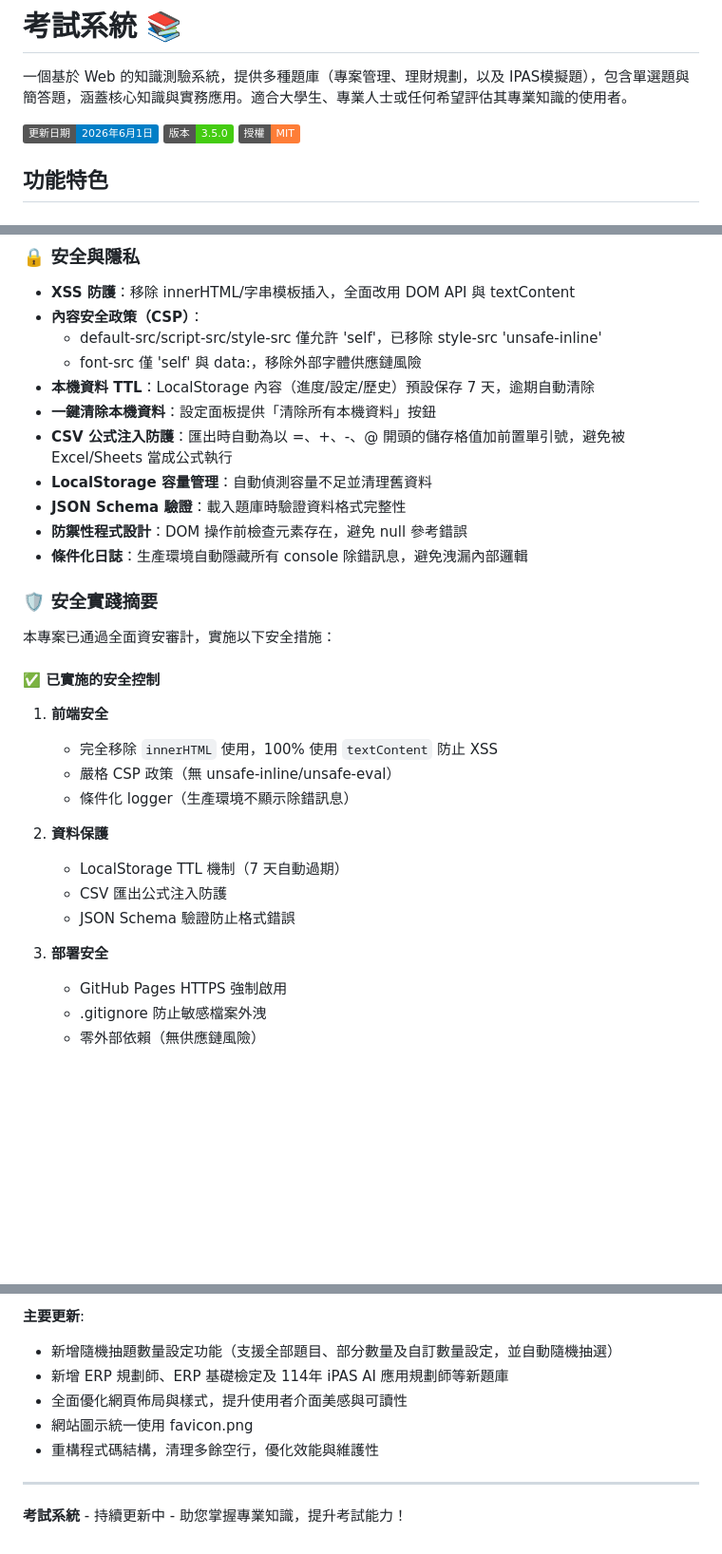
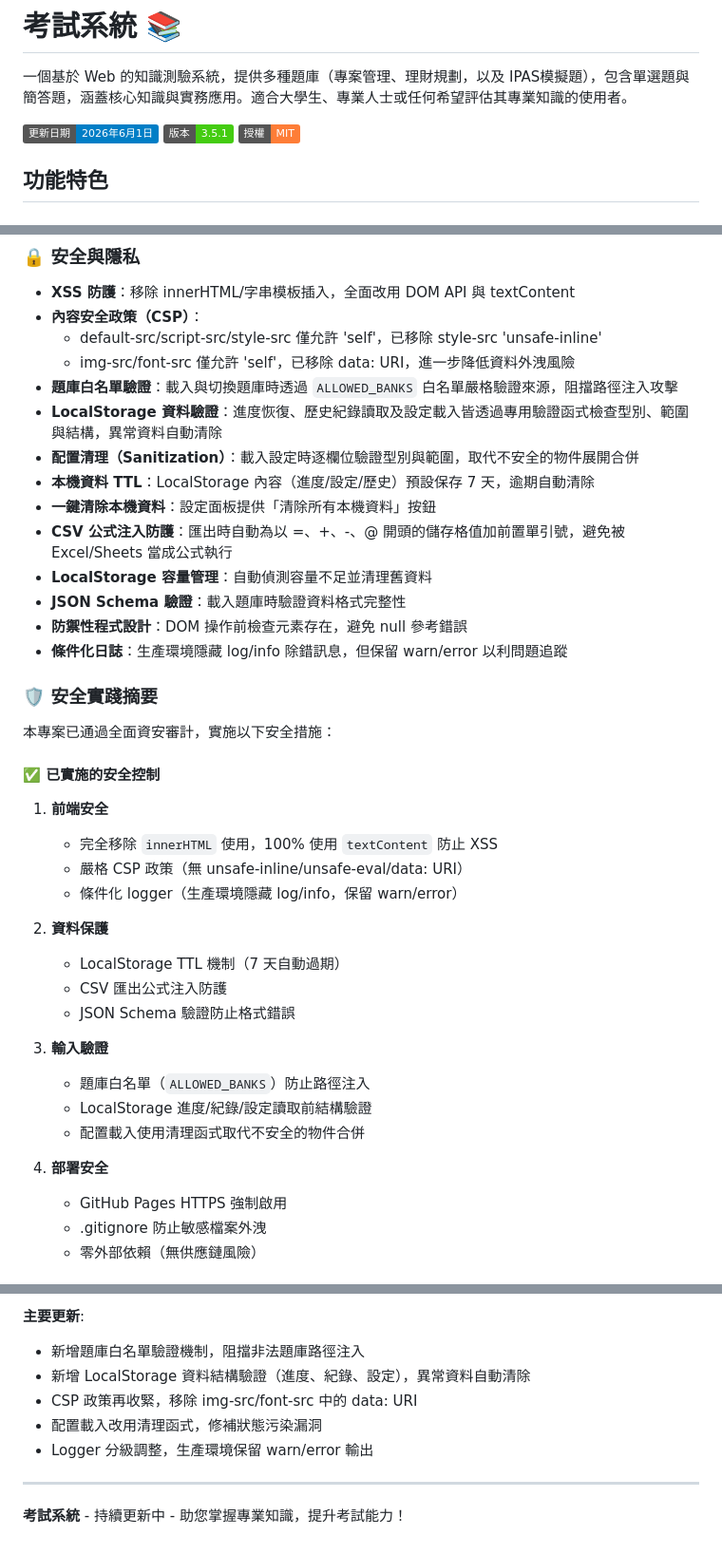
Before and after one commit to Scorpio-meow/Examination-System, a Markdown page: README.md, 3 parts joined by grey strips. Shown at 95% size. Drawn GitHub-style; badges without logos; blank space fills up the shorter version.

Commit message:
feat: 更新版本至 3.5.1，新增題庫白名單驗證與 LocalStorage 資料驗證，強化安全性與配置清理

```diff
--- a/README.md
+++ b/README.md
@@ -3,7 +3,7 @@
 一個基於 Web 的知識測驗系統，提供多種題庫（專案管理、理財規劃，以及 IPAS模擬題），包含單選題與簡答題，涵蓋核心知識與實務應用。適合大學生、專業人士或任何希望評估其專業知識的使用者。
 
 ![更新日期](https://img.shields.io/badge/更新日期-2026年6月1日-blue)
-![版本](https://img.shields.io/badge/版本-3.5.0-brightgreen)
+![版本](https://img.shields.io/badge/版本-3.5.1-brightgreen)
 ![授權](https://img.shields.io/badge/授權-MIT-orange)
 
 ## 功能特色
@@ -100,14 +100,17 @@
 - **XSS 防護**：移除 innerHTML/字串模板插入，全面改用 DOM API 與 textContent
 - **內容安全政策（CSP）**：
   - default-src/script-src/style-src 僅允許 'self'，已移除 style-src 'unsafe-inline'
-  - font-src 僅 'self' 與 data:，移除外部字體供應鏈風險
+  - img-src/font-src 僅允許 'self'，已移除 data: URI，進一步降低資料外洩風險
+- **題庫白名單驗證**：載入與切換題庫時透過 `ALLOWED_BANKS` 白名單嚴格驗證來源，阻擋路徑注入攻擊
+- **LocalStorage 資料驗證**：進度恢復、歷史紀錄讀取及設定載入皆透過專用驗證函式檢查型別、範圍與結構，異常資料自動清除
+- **配置清理（Sanitization）**：載入設定時逐欄位驗證型別與範圍，取代不安全的物件展開合併
 - **本機資料 TTL**：LocalStorage 內容（進度/設定/歷史）預設保存 7 天，逾期自動清除
 - **一鍵清除本機資料**：設定面板提供「清除所有本機資料」按鈕
 - **CSV 公式注入防護**：匯出時自動為以 =、+、-、@ 開頭的儲存格值加前置單引號，避免被 Excel/Sheets 當成公式執行
 - **LocalStorage 容量管理**：自動偵測容量不足並清理舊資料
 - **JSON Schema 驗證**：載入題庫時驗證資料格式完整性
 - **防禦性程式設計**：DOM 操作前檢查元素存在，避免 null 參考錯誤
-- **條件化日誌**：生產環境自動隱藏所有 console 除錯訊息，避免洩漏內部邏輯
+- **條件化日誌**：生產環境隱藏 log/info 除錯訊息，但保留 warn/error 以利問題追蹤
 
 ### 🛡️ 安全實踐摘要
 本專案已通過全面資安審計，實施以下安全措施：
@@ -115,15 +118,20 @@
 #### ✅ 已實施的安全控制
 1. **前端安全**
    - 完全移除 `innerHTML` 使用，100% 使用 `textContent` 防止 XSS
-   - 嚴格 CSP 政策（無 unsafe-inline/unsafe-eval）
-   - 條件化 logger（生產環境不顯示除錯訊息）
+   - 嚴格 CSP 政策（無 unsafe-inline/unsafe-eval/data: URI）
+   - 條件化 logger（生產環境隱藏 log/info，保留 warn/error）
 
 2. **資料保護**
    - LocalStorage TTL 機制（7 天自動過期）
    - CSV 匯出公式注入防護
    - JSON Schema 驗證防止格式錯誤
 
-3. **部署安全**
+3. **輸入驗證**
+   - 題庫白名單（`ALLOWED_BANKS`）防止路徑注入
+   - LocalStorage 進度/紀錄/設定讀取前結構驗證
+   - 配置載入使用清理函式取代不安全的物件合併
+
+4. **部署安全**
    - GitHub Pages HTTPS 強制啟用
    - .gitignore 防止敏感檔案外洩
    - 零外部依賴（無供應鏈風險）
@@ -373,10 +381,10 @@ A: 在首頁「考試設定」面板按下「清除所有本機資料」即可
 
 **主要更新**:
-- 新增隨機抽題數量設定功能（支援全部題目、部分數量及自訂數量設定，並自動隨機抽選）
-- 新增 ERP 規劃師、ERP 基礎檢定及 114年 iPAS AI 應用規劃師等新題庫
-- 全面優化網頁佈局與樣式，提升使用者介面美感與可讀性
-- 網站圖示統一使用 favicon.png
-- 重構程式碼結構，清理多餘空行，優化效能與維護性
+- 新增題庫白名單驗證機制，阻擋非法題庫路徑注入
+- 新增 LocalStorage 資料結構驗證（進度、紀錄、設定），異常資料自動清除
+- CSP 政策再收緊，移除 img-src/font-src 中的 data: URI
+- 配置載入改用清理函式，修補狀態污染漏洞
+- Logger 分級調整，生產環境保留 warn/error 輸出
 
 ---
 
```
Also changed, not shown: other parts of README.md (+1 -1 lines), CHANGELOG.md (+20 -0 lines).
